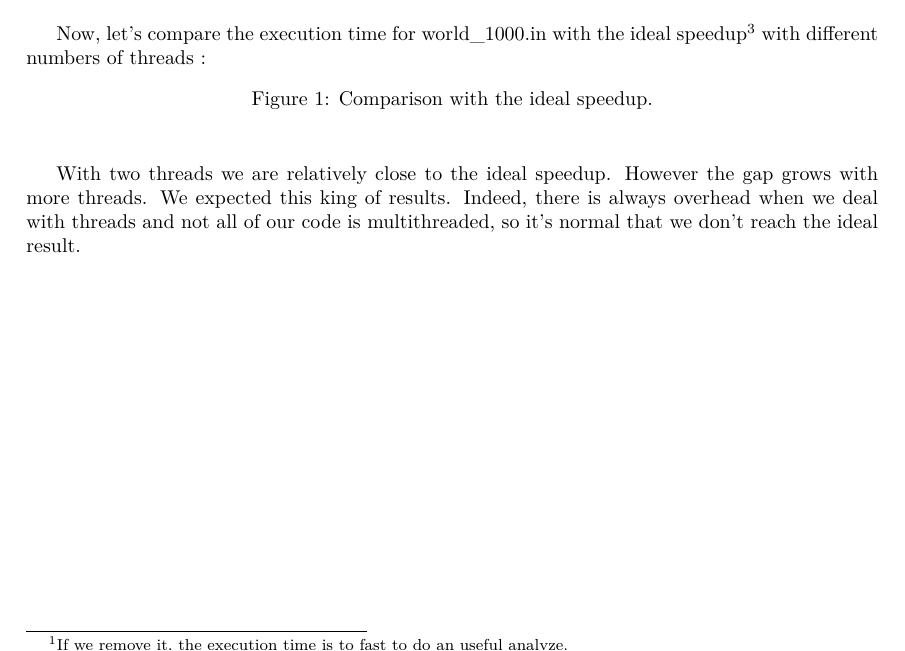
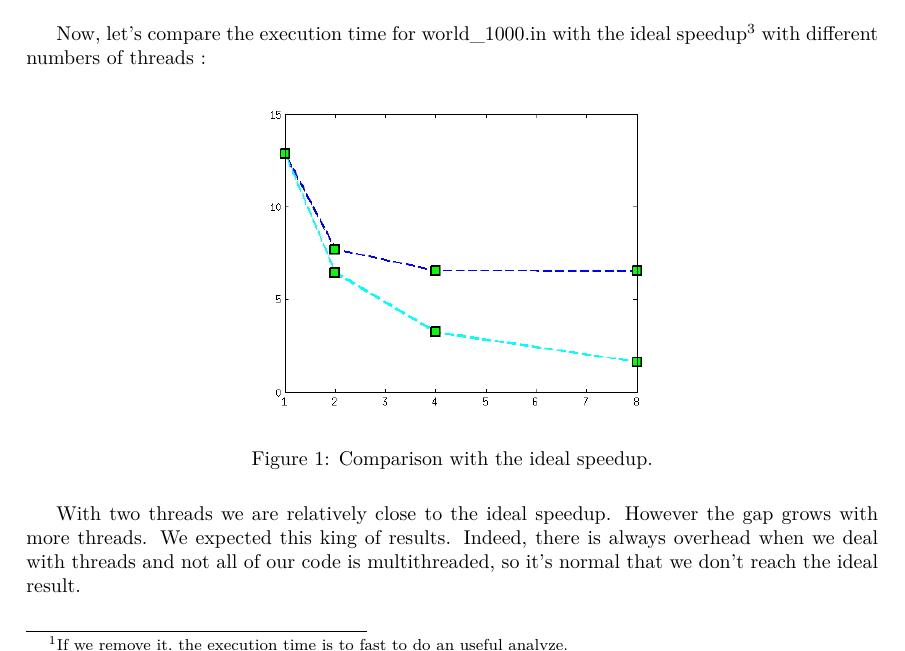
Before and after one commit to mkljakubowski/squirrels-and-wolves, a LaTeX document (report/omp_report.tex): part of page 3 of 3, cut so that both start at the same text. Compiled offline with pdfLaTeX.

Commit message:
compiled doc

```diff
--- a/report/omp_report.tex
+++ b/report/omp_report.tex
@@ -206,7 +206,7 @@ with different numbers of threads :
 
 \begin{figure}[!ht]
   \centering
-%  \includegraphics[width=8cm]{speedup.png}
+  \includegraphics[width=8cm]{speedup.png}
   \caption{Comparison with the ideal speedup.}
 \end{figure}
 
```
Also changed, not shown: report/omp_report.pdf.
